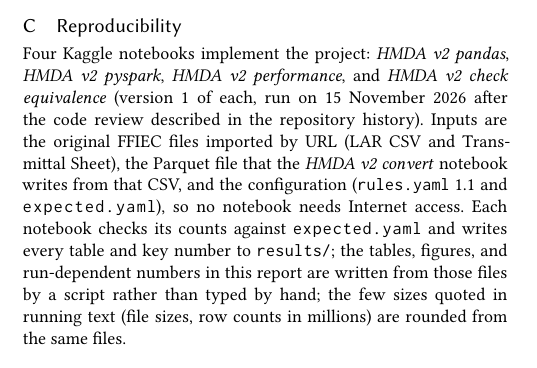
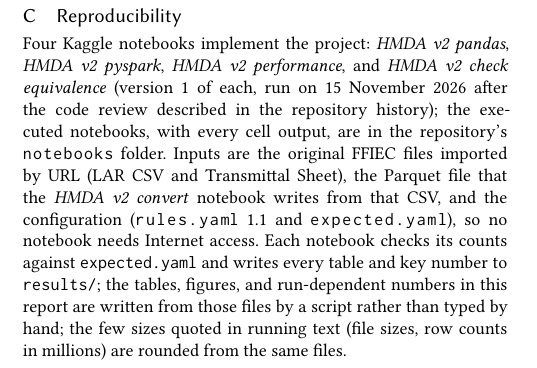
Before and after one commit to quangvinh0701/Group9_HMDA2024_Project, a LaTeX paper (report/main.tex): part of one column of page 9 of 11, cut so that both start at the same text. The pictures show the PDF file report.pdf that the author committed with the source.

Commit message:
Add the executed v2 notebooks with all outputs
The pandas, pyspark, performance and check-equivalence notebooks are the
versions run on Kaggle on 15 November 2026, downloaded unchanged; their
code cells match src/. README and the report's reproducibility note
point to them.

```diff
--- a/report/main.tex
+++ b/report/main.tex
@@ -408,6 +408,6 @@ Size & Load & W1 & W2 & W3 & Start & Build cache & W1 cached & W1 direct & W2 ca
 
 \section{Reproducibility}\label{app:repro}
 
-Four Kaggle notebooks implement the project: \emph{HMDA v2 pandas}, \emph{HMDA v2 pyspark}, \emph{HMDA v2 performance}, and \emph{HMDA v2 check equivalence} (version 1 of each, run on 15 November 2026 after the code review described in the repository history). Inputs are the original FFIEC files imported by URL (LAR CSV and Transmittal Sheet), the Parquet file that the \emph{HMDA v2 convert} notebook writes from that CSV, and the configuration (\fd{rules.yaml} 1.1 and \fd{expected.yaml}), so no notebook needs Internet access. Each notebook checks its counts against \fd{expected.yaml} and writes every table and key number to \fd{results/}; the tables, figures, and run-dependent numbers in this report are written from those files by a script rather than typed by hand; the few sizes quoted in running text (file sizes, row counts in millions) are rounded from the same files.
+Four Kaggle notebooks implement the project: \emph{HMDA v2 pandas}, \emph{HMDA v2 pyspark}, \emph{HMDA v2 performance}, and \emph{HMDA v2 check equivalence} (version 1 of each, run on 15 November 2026 after the code review described in the repository history); the executed notebooks, with every cell output, are in the repository's \fd{notebooks} folder. Inputs are the original FFIEC files imported by URL (LAR CSV and Transmittal Sheet), the Parquet file that the \emph{HMDA v2 convert} notebook writes from that CSV, and the configuration (\fd{rules.yaml} 1.1 and \fd{expected.yaml}), so no notebook needs Internet access. Each notebook checks its counts against \fd{expected.yaml} and writes every table and key number to \fd{results/}; the tables, figures, and run-dependent numbers in this report are written from those files by a script rather than typed by hand; the few sizes quoted in running text (file sizes, row counts in millions) are rounded from the same files.
 
 \end{document}
```
Also changed, not shown: README.md, report.pdf, 4 other files.
